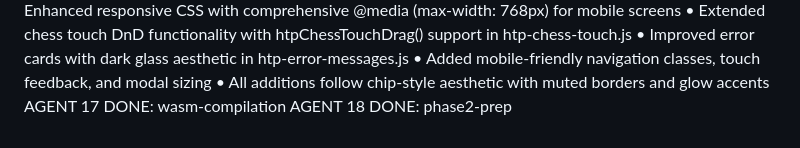
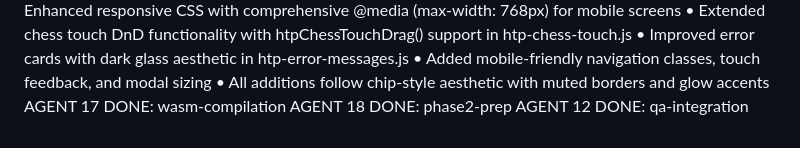
Before and after one commit to THTProtocol/high-table-frontend, a Markdown page: AGENT_NOTES.md, the part around the change. Drawn GitHub-style.

Commit message:
fix: resolve merge conflict in AGENT_NOTES.md — keep all agent completion markers

```diff
--- a/AGENT_NOTES.md
+++ b/AGENT_NOTES.md
@@ -79,3 +79,4 @@ AGENT 10 DONE: UI/UX polish — skeleton loaders, responsive media query, mobile
 • All additions follow chip-style aesthetic with muted borders and glow accents
 AGENT 17 DONE: wasm-compilation
 AGENT 18 DONE: phase2-prep
+AGENT 12 DONE: qa-integration
```
